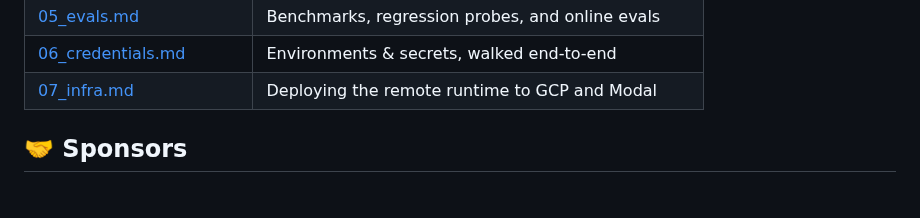
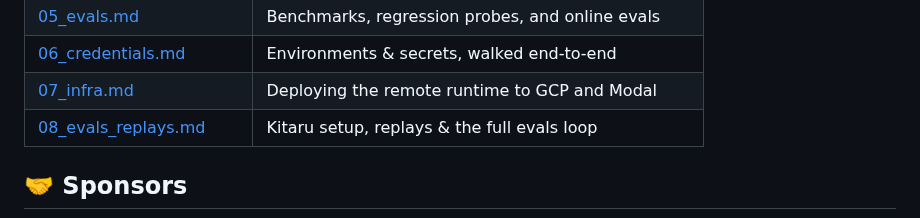
Before and after one commit to decodingai-magazine/building-a-coding-agent-from-scratch-course, a Markdown page: README.md, the part around the change. Drawn GitHub-style; blank space fills up the shorter version.

```diff
--- a/README.md
+++ b/README.md
@@ -309,6 +309,7 @@ Everything lives under [`running_the_code/`](running_the_code/). One core guide,
 | [05_evals.md](running_the_code/05_evals.md)                         | Benchmarks, regression probes, and online evals      |
 | [06_credentials.md](running_the_code/06_credentials.md)             | Environments & secrets, walked end-to-end            |
 | [07_infra.md](running_the_code/07_infra.md)                         | Deploying the remote runtime to GCP and Modal        |
+| [08_evals_replays.md](running_the_code/08_evals_replays.md)         | Kitaru setup, replays & the full evals loop          |
 
 ## 🤝 Sponsors
 
```
Also changed, not shown: running_the_code/03_runtime.md (+2 -0 lines), running_the_code/08_evals_replays.md (added, +224 -0 lines).
